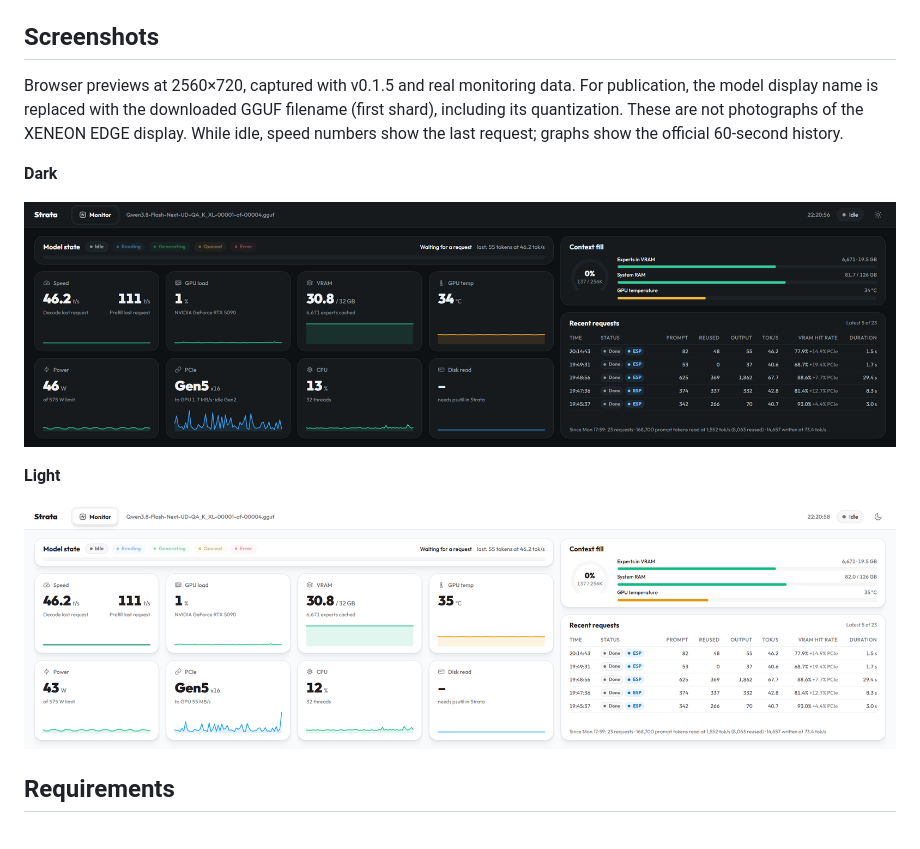
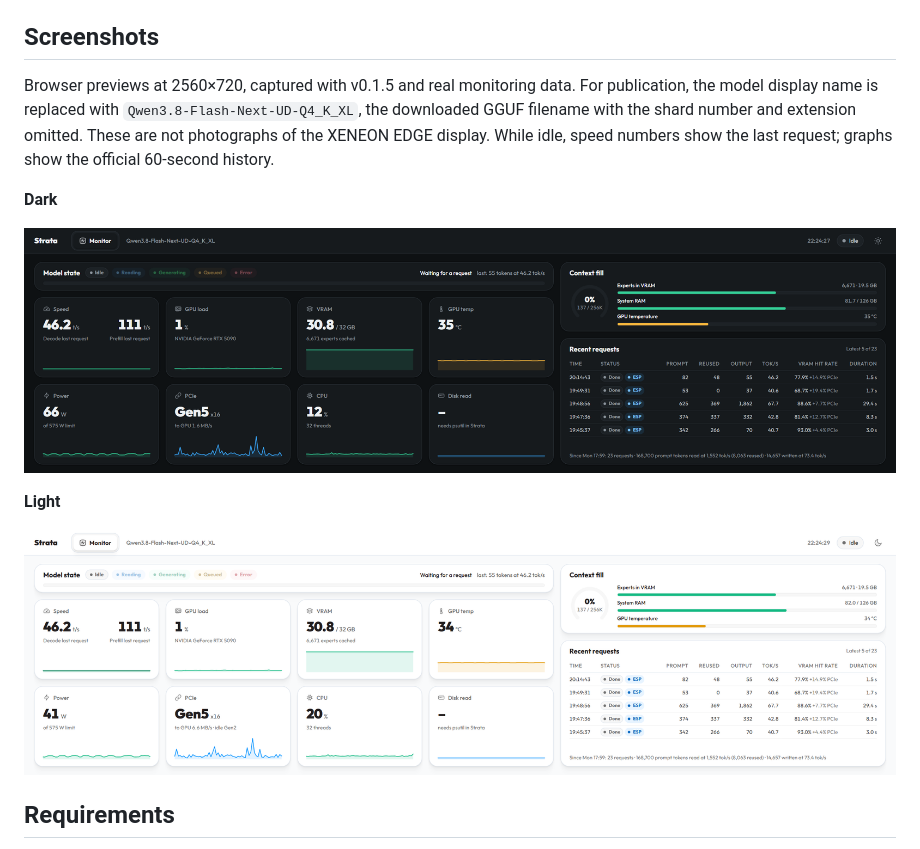
Before and after one commit to rvhfxb/xeneon-edge-strata-widget, a Markdown page: README.en.md, the part around the change. Drawn GitHub-style; pictures changed too: docs/images/strata-edge-dark-preview.png, docs/images/strata-edge-light-preview.png.

Commit message:
Shorten screenshot model label through quantization suffix

```diff
--- a/README.en.md
+++ b/README.en.md
@@ -8,7 +8,7 @@ A community iCUE widget that adapts the official Strata v0.1.39 Web UI **Monitor
 
 ## Screenshots
 
-Browser previews at 2560×720, captured with v0.1.5 and real monitoring data. For publication, the model display name is replaced with the downloaded GGUF filename (first shard), including its quantization. These are not photographs of the XENEON EDGE display. While idle, speed numbers show the last request; graphs show the official 60-second history.
+Browser previews at 2560×720, captured with v0.1.5 and real monitoring data. For publication, the model display name is replaced with `Qwen3.8-Flash-Next-UD-Q4_K_XL`, the downloaded GGUF filename with the shard number and extension omitted. These are not photographs of the XENEON EDGE display. While idle, speed numbers show the last request; graphs show the official 60-second history.
 
 **Dark**
 
```
Also changed, not shown: README.md (+1 -1 lines).
